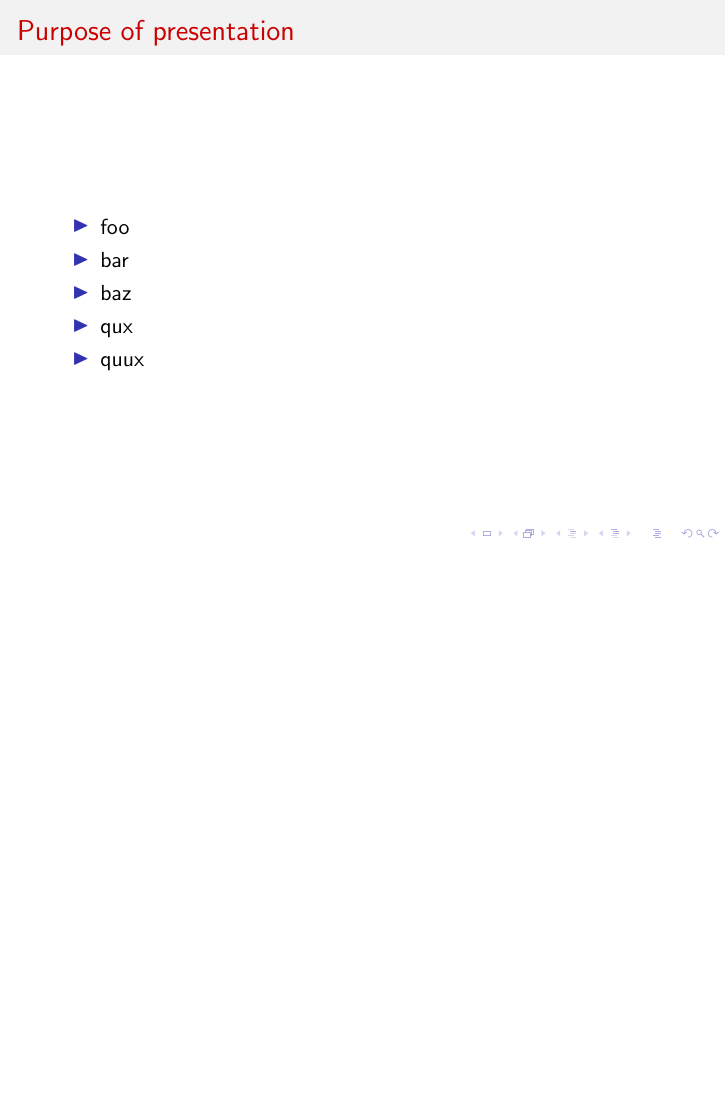
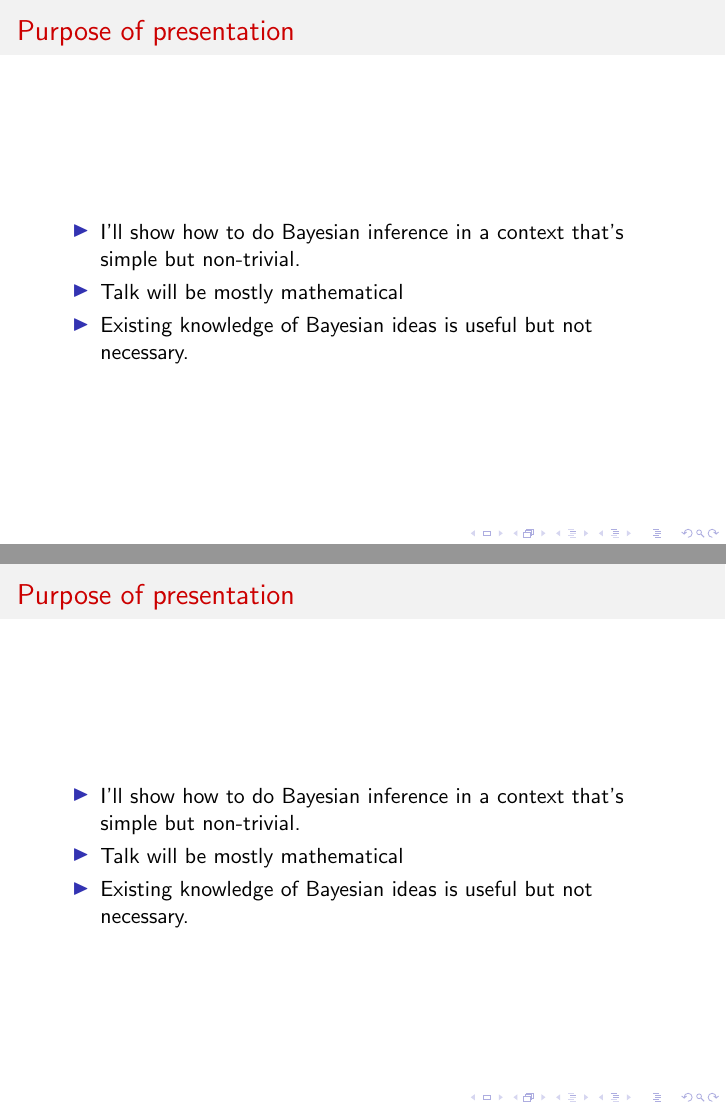
Before and after one commit to LorneWhiteway/BayesianInferenceOfARatio, LaTeX slides (BayesianInferenceOfARatio.tex): page 2 of 2 before the commit and pages 2 and 3 of 3 after it, the two joined at a grey line, the shorter picture padded with empty space. Compiled offline with pdfLaTeX.

Commit message:
Ongoing development.

```diff
--- a/BayesianInferenceOfARatio.tex
+++ b/BayesianInferenceOfARatio.tex
@@ -33,11 +33,19 @@
 \begin{frame}{Purpose of presentation}
   \begin{block}{}
     \begin{itemize}
-      \item{foo}
-      \item{bar}
-      \item{baz}
-      \item{qux}
-      \item{quux}
+      \item{I'll show how to do Bayesian inference in a context that's simple but non-trivial.}
+      \item{Talk will be mostly mathematical}
+      \item{Existing knowledge of Bayesian ideas is useful but not necessary.}
+    \end{itemize}
+  \end{block}
+\end{frame}
+
+\begin{frame}{Purpose of presentation}
+  \begin{block}{}
+    \begin{itemize}
+      \item{I'll show how to do Bayesian inference in a context that's simple but non-trivial.}
+      \item{Talk will be mostly mathematical}
+      \item{Existing knowledge of Bayesian ideas is useful but not necessary.}
     \end{itemize}
   \end{block}
 \end{frame}
```
Also changed, not shown: BayesianInferenceOfARatio.pdf.
